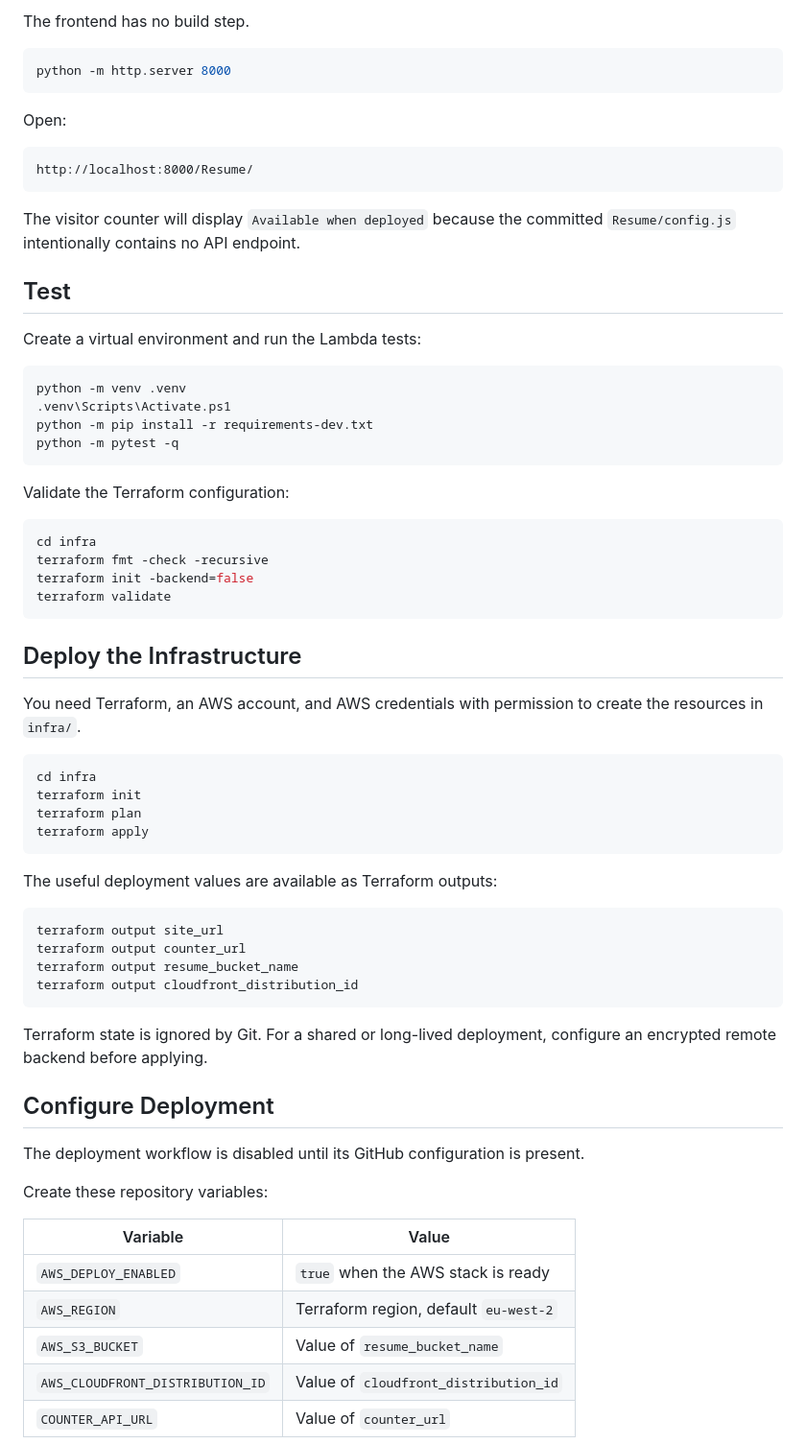
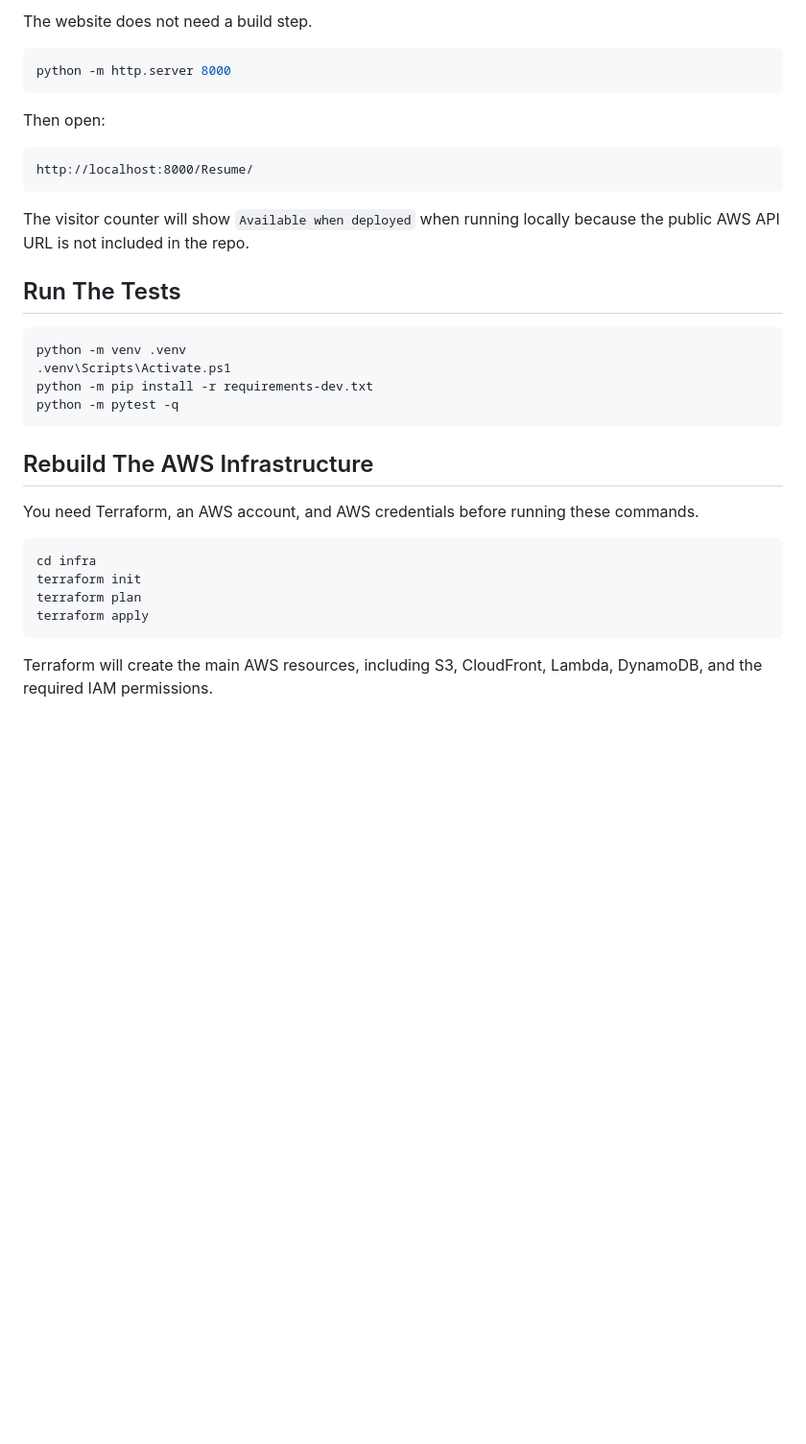
Before and after one commit to dorrellettienne/aws-cloud-resume-challenge, a Markdown page: README.md, the part around one of its changes. Shown at 96% size. GitHub-like rendering; blank space fills up the shorter version.

````diff
--- a/README.md
+++ b/README.md
@@ -67,21 +57,19 @@ A serverless resume application built with AWS, Terraform, Python, and GitHub Ac
 
-The frontend has no build step.
+The website does not need a build step.
 
 ```powershell
 python -m http.server 8000
 ```
 
-Open:
+Then open:
 
 ```text
 http://localhost:8000/Resume/
 ```
 
-The visitor counter will display `Available when deployed` because the committed `Resume/config.js` intentionally contains no API endpoint.
+The visitor counter will show `Available when deployed` when running locally because the public AWS API URL is not included in the repo.
 
-## Test
-
-Create a virtual environment and run the Lambda tests:
+## Run The Tests
 
 ```powershell
 python -m venv .venv
@@ -90,18 +78,9 @@ python -m pip install -r requirements-dev.txt
 python -m pytest -q
 ```
 
-Validate the Terraform configuration:
+## Rebuild The AWS Infrastructure
 
-```powershell
-cd infra
-terraform fmt -check -recursive
-terraform init -backend=false
-terraform validate
-```
-
-## Deploy the Infrastructure
-
-You need Terraform, an AWS account, and AWS credentials with permission to create the resources in `infra/`.
+You need Terraform, an AWS account, and AWS credentials before running these commands.
 
 ```powershell
 cd infra
@@ -110,28 +89,5 @@ terraform plan
 terraform apply
 ```
 
-The useful deployment values are available as Terraform outputs:
+Terraform will create the main AWS resources, including S3, CloudFront, Lambda, DynamoDB, and the required IAM permissions.
 
-```powershell
-terraform output site_url
-terraform output counter_url
-terraform output resume_bucket_name
-terraform output cloudfront_distribution_id
-```
-
-Terraform state is ignored by Git. For a shared or long-lived deployment, configure an encrypted remote backend before applying.
-
-## Configure Deployment
-
-The deployment workflow is disabled until its GitHub configuration is present.
-
-Create these repository variables:
-
-| Variable | Value |
-| --- | --- |
-| `AWS_DEPLOY_ENABLED` | `true` when the AWS stack is ready |
-| `AWS_REGION` | Terraform region, default `eu-west-2` |
-| `AWS_S3_BUCKET` | Value of `resume_bucket_name` |
-| `AWS_CLOUDFRONT_DISTRIBUTION_ID` | Value of `cloudfront_distribution_id` |
-| `COUNTER_API_URL` | Value of `counter_url` |
-
````
Also changed, not shown: other parts of README.md (+45 -65 lines).
